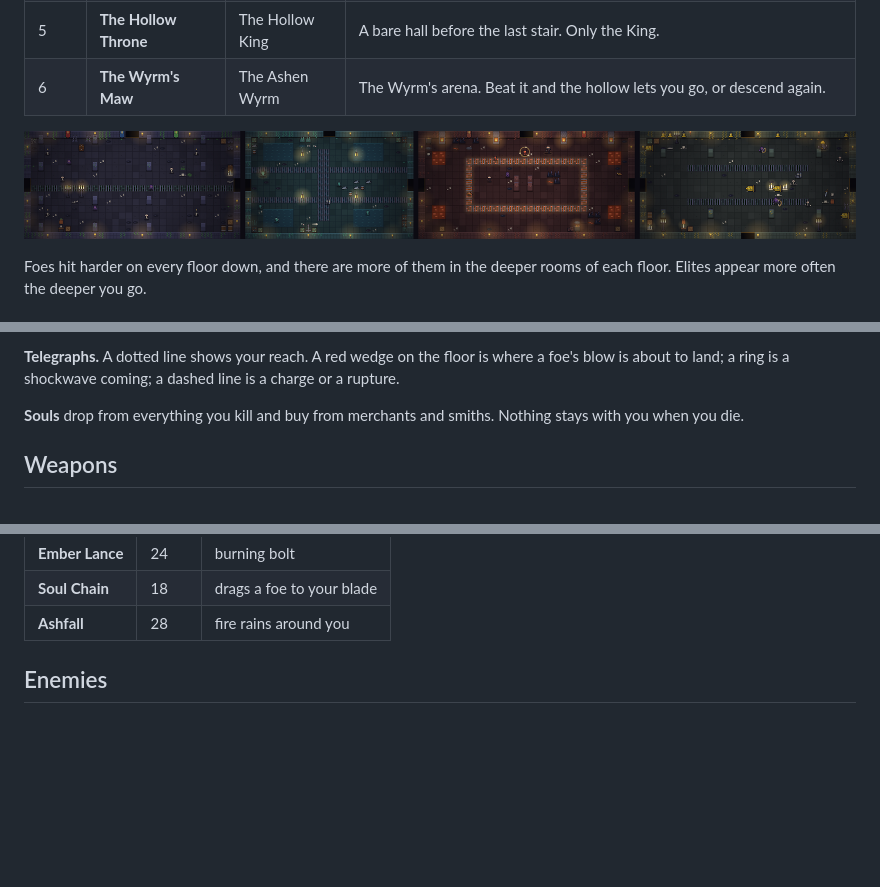
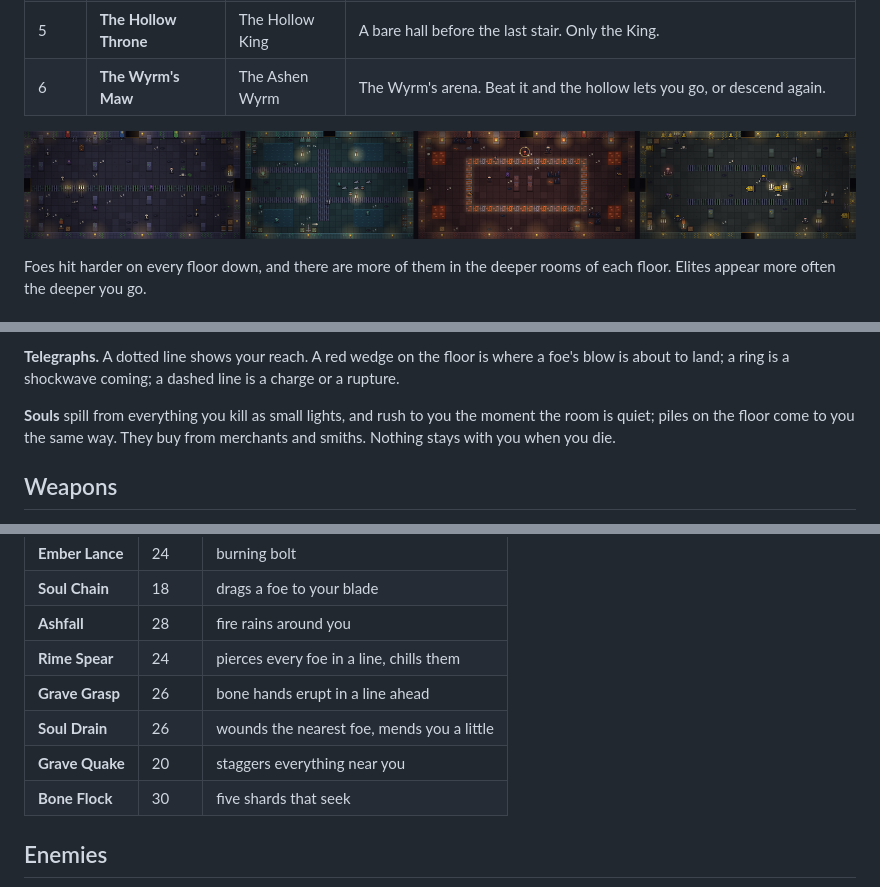
Before and after one commit to SicksSens3/play-gloomhollow, a Markdown page: README.md, 3 parts joined by grey strips. GitHub-like rendering; pictures changed too: readme/rooms.png; blank space fills up the shorter version.

```diff
--- a/README.md
+++ b/README.md
@@ -43,7 +43,7 @@ In halls wider than the screen, chevrons on the edge of the view point to foes y
 
 **Telegraphs.** A dotted line shows your reach. A red wedge on the floor is where a foe's blow is about to land; a ring is a shockwave coming; a dashed line is a charge or a rupture.
 
-**Souls** drop from everything you kill and buy from merchants and smiths. Nothing stays with you when you die.
+**Souls** spill from everything you kill as small lights, and rush to you the moment the room is quiet; piles on the floor come to you the same way. They buy from merchants and smiths. Nothing stays with you when you die.
 
 ## Weapons
 
@@ -85,6 +85,11 @@ Cast with E, aimed where you look. Mana refills between rooms only.
 | **Ember Lance** | 24 | burning bolt |
 | **Soul Chain** | 18 | drags a foe to your blade |
 | **Ashfall** | 28 | fire rains around you |
+| **Rime Spear** | 24 | pierces every foe in a line, chills them |
+| **Grave Grasp** | 26 | bone hands erupt in a line ahead |
+| **Soul Drain** | 26 | wounds the nearest foe, mends you a little |
+| **Grave Quake** | 20 | staggers everything near you |
+| **Bone Flock** | 30 | five shards that seek |
 
 ## Enemies
 
```
Also changed, not shown: other parts of README.md (+1 -1 lines), readme/banner.png, 2 other files.
